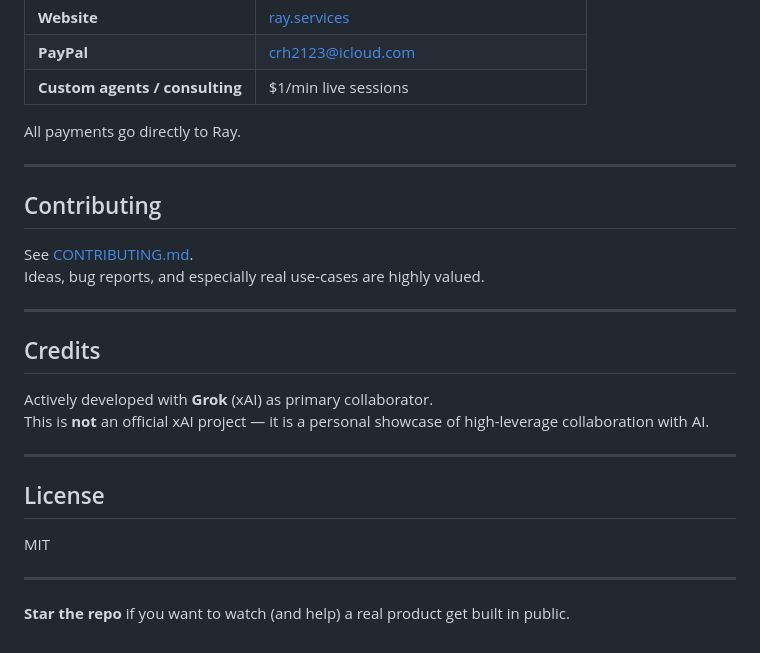
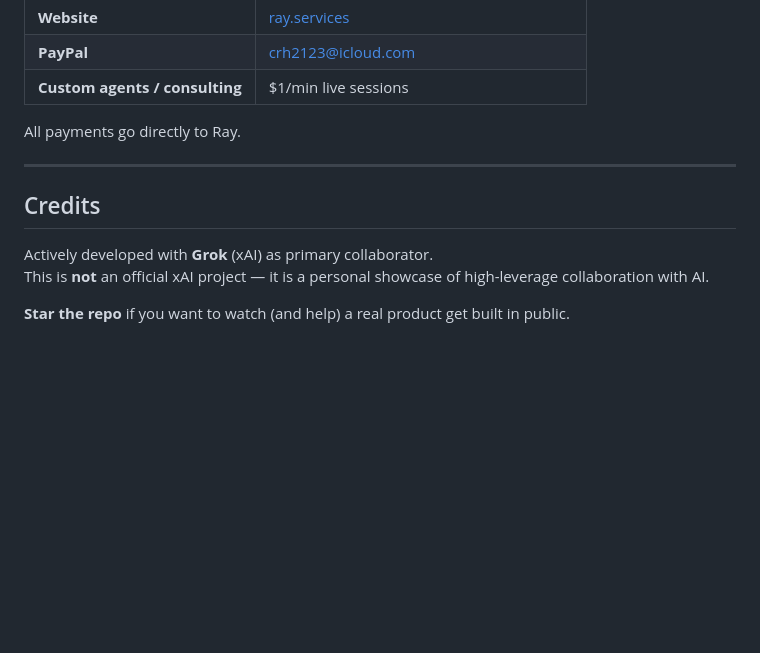
Before and after one commit to ram133/GROK, a Markdown page: README.md, the part around one of its changes. Drawn GitHub-style; blank space fills up the shorter version.

```diff
--- a/README.md
+++ b/README.md
@@ -135,24 +94,9 @@ All payments go directly to Ray.
 
 ---
 
-## Contributing
-
-See [CONTRIBUTING.md](CONTRIBUTING.md).
-Ideas, bug reports, and especially real use-cases are highly valued.
-
----
-
 ## Credits
 
 Actively developed with **Grok** (xAI) as primary collaborator.
 This is **not** an official xAI project — it is a personal showcase of high-leverage collaboration with AI.
 
----
-
-## License
-
-MIT
-
----
-
 **Star the repo** if you want to watch (and help) a real product get built in public.
```
Also changed, not shown: other parts of README.md (+6 -47 lines).
